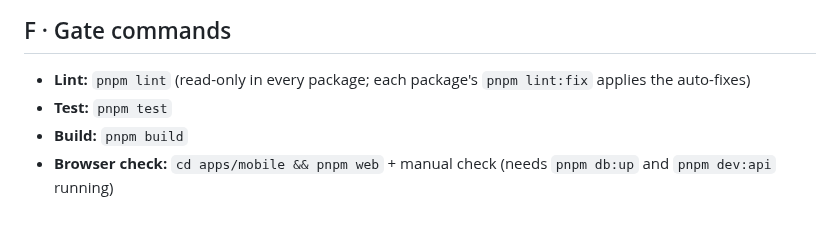
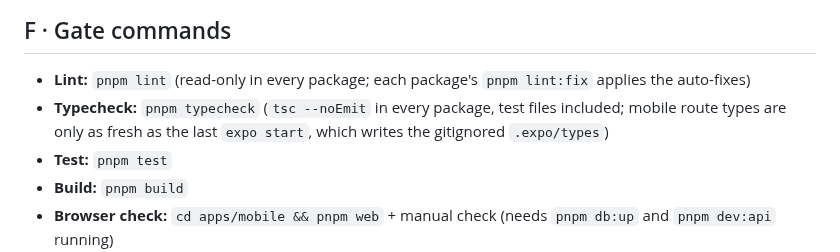
Before and after one commit to Bspot-api/b-spot, a Markdown page: .agents/project.md, the part around the change. GitHub-like rendering; blank space fills up the shorter version.

Commit message:
📝 docs(agents): declare pnpm typecheck in the gate commands
Co-Authored-By: Claude Opus 5.5 <noreply@anthropic.com>

```diff
--- a/.agents/project.md
+++ b/.agents/project.md
@@ -111,6 +111,9 @@ prefilled from repo exploration + package.json where possible. -->
 
 - **Lint:** `pnpm lint` (read-only in every package; each package's
   `pnpm lint:fix` applies the auto-fixes)
+- **Typecheck:** `pnpm typecheck` (`tsc --noEmit` in every package, test
+  files included; mobile route types are only as fresh as the last
+  `expo start`, which writes the gitignored `.expo/types`)
 - **Test:** `pnpm test`
 - **Build:** `pnpm build`
 - **Browser check:** `cd apps/mobile && pnpm web` + manual check (needs
```
